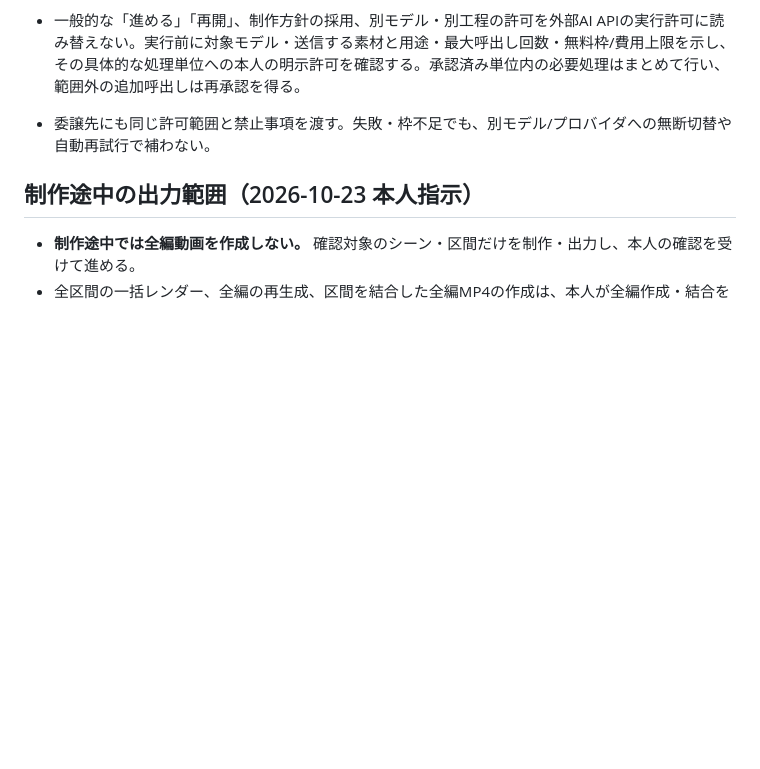
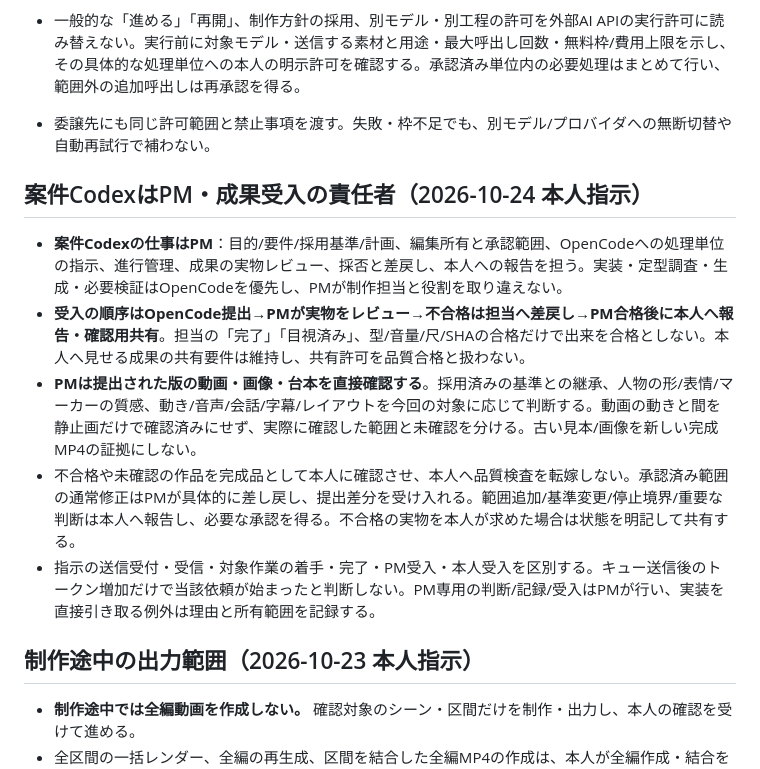
Before and after one commit to gaia0234/character-video-studio, a Markdown page: AGENTS.md, the part around the change. GitHub-like rendering; blank space fills up the shorter version.

Commit message:
docs: define pm review and acceptance duties

```diff
--- a/AGENTS.md
+++ b/AGENTS.md
@@ -8,6 +8,14 @@
 - 外部AI APIの許可は、**無料枠・試聴・検証・再試行・モデル切替でも必要**。利用目的が有用という判断や、APIキー/残枠の存在だけで呼び出さない。
 - 一般的な「進める」「再開」、制作方針の採用、別モデル・別工程の許可を外部AI APIの実行許可に読み替えない。実行前に対象モデル・送信する素材と用途・最大呼出し回数・無料枠/費用上限を示し、その具体的な処理単位への本人の明示許可を確認する。承認済み単位内の必要処理はまとめて行い、範囲外の追加呼出しは再承認を得る。
 - 委譲先にも同じ許可範囲と禁止事項を渡す。失敗・枠不足でも、別モデル/プロバイダへの無断切替や自動再試行で補わない。
+
+## 案件CodexはPM・成果受入の責任者（2026-10-24 本人指示）
+
+- **案件Codexの仕事はPM**：目的/要件/採用基準/計画、編集所有と承認範囲、OpenCodeへの処理単位の指示、進行管理、成果の実物レビュー、採否と差戻し、本人への報告を担う。実装・定型調査・生成・必要検証はOpenCodeを優先し、PMが制作担当と役割を取り違えない。
+- **受入の順序はOpenCode提出→PMが実物をレビュー→不合格は担当へ差戻し→PM合格後に本人へ報告・確認用共有**。担当の「完了」「目視済み」、型/音量/尺/SHAの合格だけで出来を合格としない。本人へ見せる成果の共有要件は維持し、共有許可を品質合格と扱わない。
+- **PMは提出された版の動画・画像・台本を直接確認する**。採用済みの基準との継承、人物の形/表情/マーカーの質感、動き/音声/会話/字幕/レイアウトを今回の対象に応じて判断する。動画の動きと間を静止画だけで確認済みにせず、実際に確認した範囲と未確認を分ける。古い見本/画像を新しい完成MP4の証拠にしない。
+- 不合格や未確認の作品を完成品として本人に確認させ、本人へ品質検査を転嫁しない。承認済み範囲の通常修正はPMが具体的に差し戻し、提出差分を受け入れる。範囲追加/基準変更/停止境界/重要な判断は本人へ報告し、必要な承認を得る。不合格の実物を本人が求めた場合は状態を明記して共有する。
+- 指示の送信受付・受信・対象作業の着手・完了・PM受入・本人受入を区別する。キュー送信後のトークン増加だけで当該依頼が始まったと判断しない。PM専用の判断/記録/受入はPMが行い、実装を直接引き取る例外は理由と所有範囲を記録する。
 
 ## 制作途中の出力範囲（2026-10-23 本人指示）
 
```
